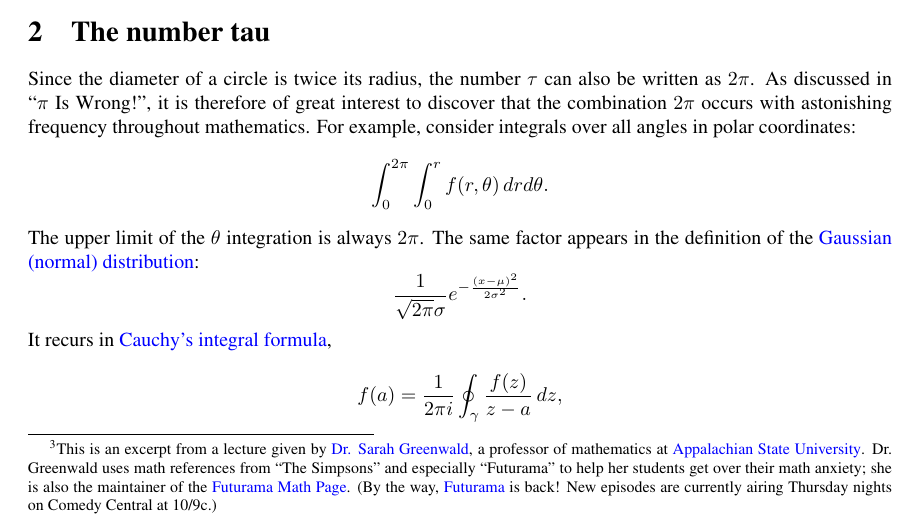
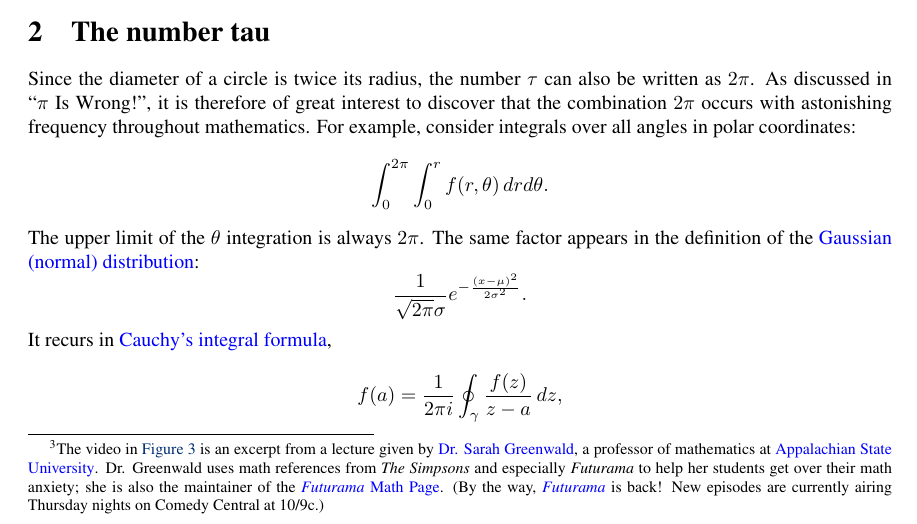
Before and after one commit to skiasaurus/tau_manifesto, a LaTeX document (tau-manifesto.tex): part of page 2 of 22, cut so that both start at the same text. Compiled offline with pdfLaTeX.

Commit message:
Futurama clarification

```diff
--- a/tau-manifesto.tex
+++ b/tau-manifesto.tex
@@ -57,7 +57,7 @@ Before proceeding with the demonstration that $\tau$ is the natural choice for t
 \caption{The Google logo on March 14, 2010 (``Pi Day'').\label{fig:google_pi_day.}}
 \end{figure}
 
-Meanwhile, some people memorize dozens, hundreds, even \href{http://en.wikipedia.org/wiki/Lu_Chao}{\emph{thousands}} of digits of this mystical number. What kind of sad sack memorizes even 50 digits of $\pi$ (\hyperref[fig:futurama_video]{Figure~}\ref{fig:futurama_video})?\footnote{This is an excerpt from a lecture given by \href{http://mathsci.appstate.edu/~sjg/}{Dr. Sarah Greenwald}, a professor of mathematics at \href{http://www.appstate.edu/}{Appalachian State University}. Dr. Greenwald uses math references from ``The Simpsons'' and especially ``Futurama'' to help her students get over their math anxiety; she is also the maintainer of the \href{http://www.mathsci.appstate.edu/~sjg/futurama/}{Futurama Math Page}. (By the way, \href{http://www.comedycentral.com/shows/futurama/index.jhtml}{Futurama} is back! New episodes are currently airing Thursday nights on Comedy Central at 10/9c.)}
+Meanwhile, some people memorize dozens, hundreds, even \href{http://en.wikipedia.org/wiki/Lu_Chao}{\emph{thousands}} of digits of this mystical number. What kind of sad sack memorizes even 50 digits of $\pi$ (\hyperref[fig:futurama_video]{Figure~}\ref{fig:futurama_video})?\footnote{The video in \hyperref[fig:futurama_video]{Figure~}\ref{fig:futurama_video} is an excerpt from a lecture given by \href{http://mathsci.appstate.edu/~sjg/}{Dr. Sarah Greenwald}, a professor of mathematics at \href{http://www.appstate.edu/}{Appalachian State University}. Dr. Greenwald uses math references from \emph{The Simpsons} and especially \emph{Futurama} to help her students get over their math anxiety; she is also the maintainer of the \href{http://www.futuramamath.com/}{\emph{Futurama} Math Page}. (By the way, \href{http://www.comedycentral.com/shows/futurama/index.jhtml}{\emph{Futurama}} is back! New episodes are currently airing Thursday nights on Comedy Central at 10/9c.)}
 
 \begin{figure}
 \begin{center}
```
Also changed, not shown: 1 other file.
